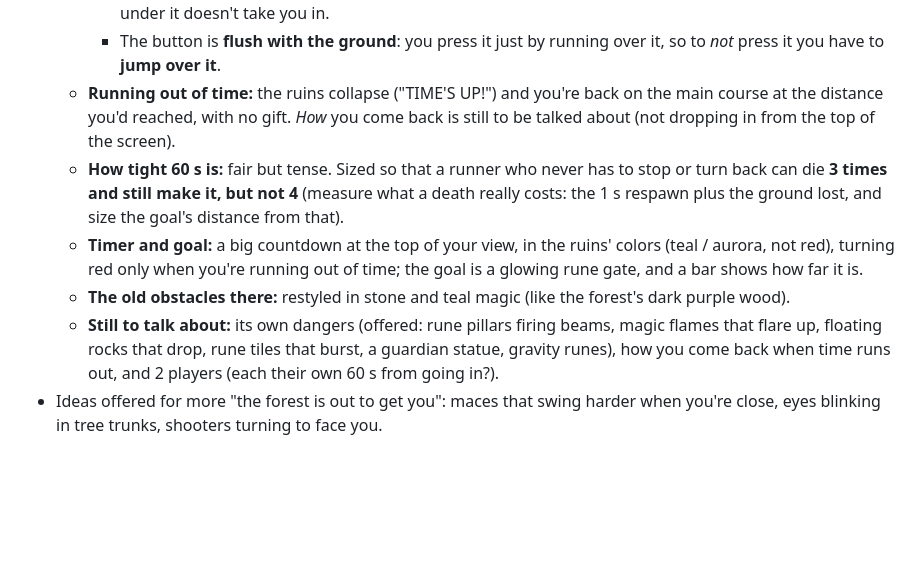
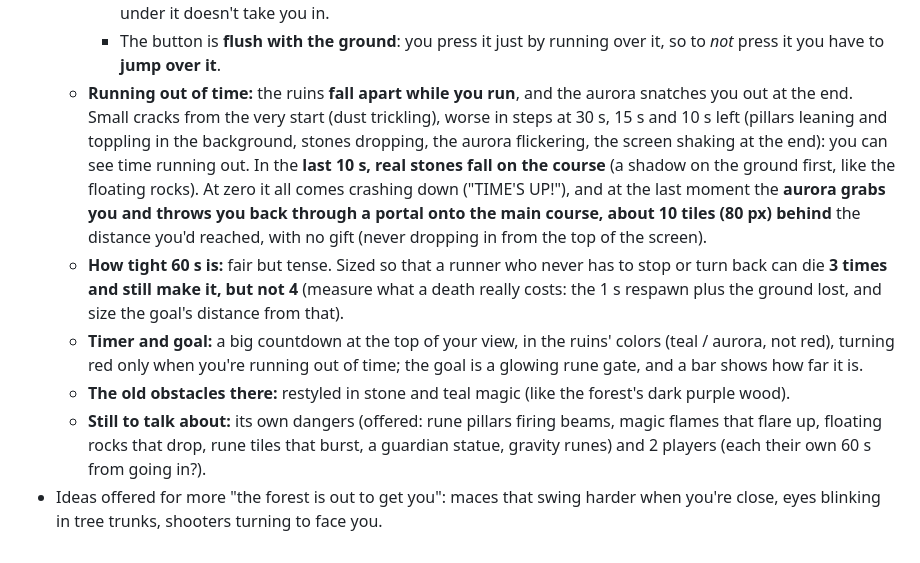
Before and after one commit to AntonisRasoulis/VibeCodingPractice, a Markdown page: CLAUDE.md, the part around the change. GitHub-like rendering; blank space fills up the shorter version.

Commit message:
CLAUDE.md: how the ruins end when time runs out
Co-Authored-By: Claude Opus 5.5 <noreply@anthropic.com>
Claude-Session: https://claude.ai/code/session_01LQMx3QWqxd2JDxKU52UitR

```diff
--- a/CLAUDE.md
+++ b/CLAUDE.md
@@ -215,9 +215,13 @@ Scripts load in this order (all globals, no modules), each with a `?v=` cache-bu
       running under it doesn't take you in.
     - The button is **flush with the ground**: you press it just by running over it, so to *not* press it you
       have to **jump over it**.
-  - **Running out of time:** the ruins collapse ("TIME'S UP!") and you're back on the main course at the
-    distance you'd reached, with no gift. *How* you come back is still to be talked about (not dropping in
-    from the top of the screen).
+  - **Running out of time:** the ruins **fall apart while you run**, and the aurora snatches you out at the end.
+    Small cracks from the very start (dust trickling), worse in steps at 30 s, 15 s and 10 s left (pillars
+    leaning and toppling in the background, stones dropping, the aurora flickering, the screen shaking at the
+    end): you can see time running out. In the **last 10 s, real stones fall on the course** (a shadow on the
+    ground first, like the floating rocks). At zero it all comes crashing down ("TIME'S UP!"), and at the last
+    moment the **aurora grabs you and throws you back through a portal onto the main course, about 10 tiles
+    (80 px) behind** the distance you'd reached, with no gift (never dropping in from the top of the screen).
   - **How tight 60 s is:** fair but tense. Sized so that a runner who never has to stop or turn back can die
     **3 times and still make it, but not 4** (measure what a death really costs: the 1 s respawn plus the
     ground lost, and size the goal's distance from that).
@@ -226,7 +230,7 @@ Scripts load in this order (all globals, no modules), each with a `?v=` cache-bu
     how far it is.
   - **The old obstacles there:** restyled in stone and teal magic (like the forest's dark purple wood).
   - **Still to talk about:** its own dangers (offered: rune pillars firing beams, magic flames that flare up,
-    floating rocks that drop, rune tiles that burst, a guardian statue, gravity runes), how you come back
-    when time runs out, and 2 players (each their own 60 s from going in?).
+    floating rocks that drop, rune tiles that burst, a guardian statue, gravity runes) and 2 players (each
+    their own 60 s from going in?).
 - Ideas offered for more "the forest is out to get you": maces that swing harder when you're close,
   eyes blinking in tree trunks, shooters turning to face you.
```
